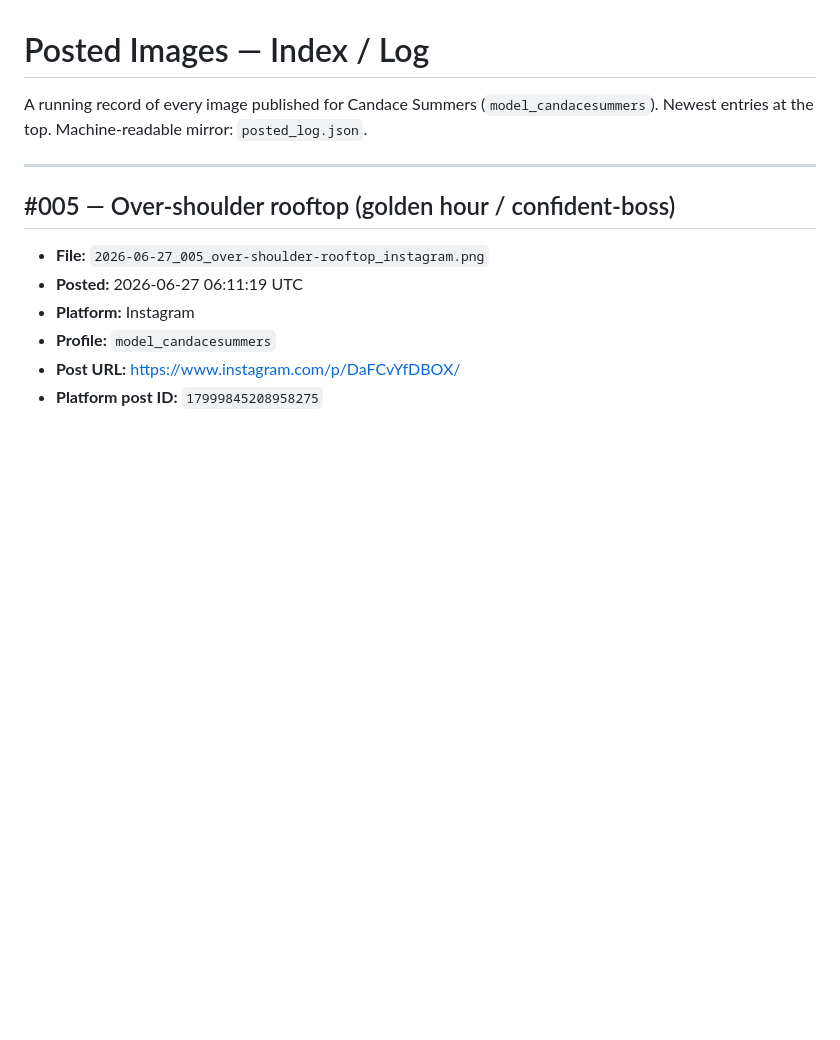
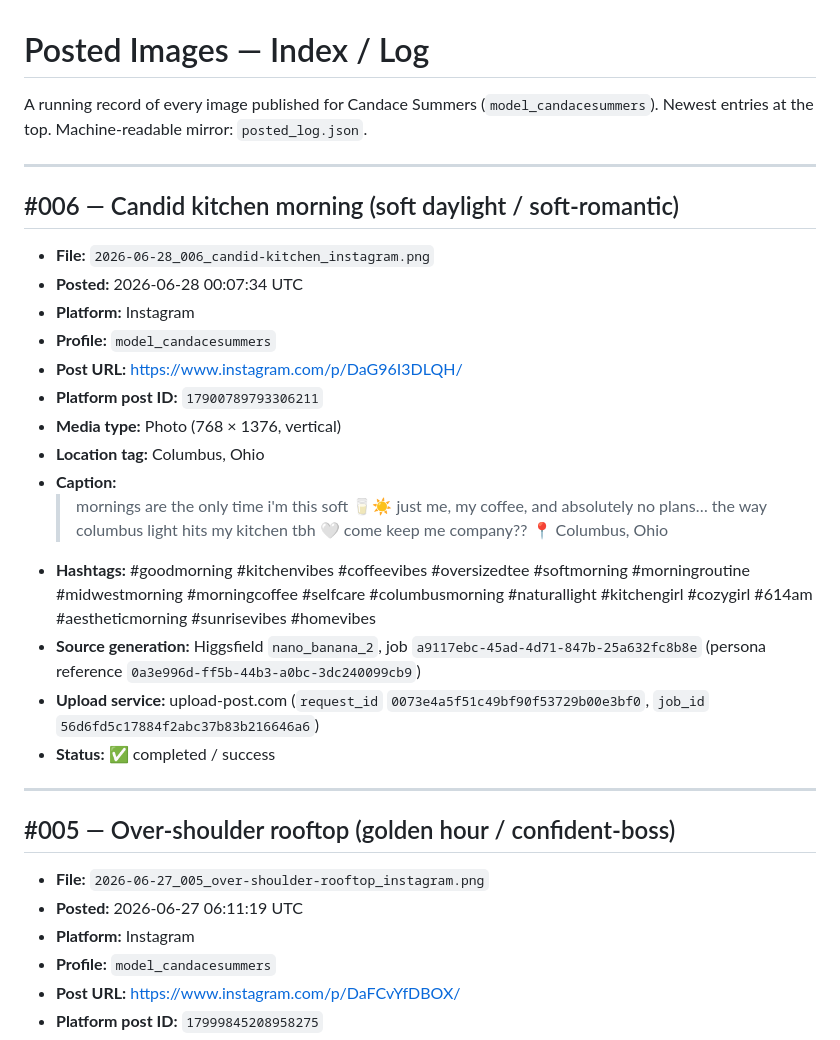
Before and after one commit to vedametric/model_candace, a Markdown page: posted images/index.md, the part around the change. Rendered like a GitHub page; blank space fills up the shorter version.

Commit message:
post #006: archive index.md entry — candid kitchen morning

```diff
--- a/posted images/index.md
+++ b/posted images/index.md
@@ -2,6 +2,25 @@
 
 A running record of every image published for Candace Summers (`model_candacesummers`).
 Newest entries at the top. Machine-readable mirror: `posted_log.json`.
+
+---
+
+## #006 — Candid kitchen morning (soft daylight / soft-romantic)
+
+- **File:** `2026-06-28_006_candid-kitchen_instagram.png`
+- **Posted:** 2026-06-28 00:07:34 UTC
+- **Platform:** Instagram
+- **Profile:** `model_candacesummers`
+- **Post URL:** https://www.instagram.com/p/DaG96I3DLQH/
+- **Platform post ID:** `17900789793306211`
+- **Media type:** Photo (768 × 1376, vertical)
+- **Location tag:** Columbus, Ohio
+- **Caption:**
+  > mornings are the only time i'm this soft 🥛☀️ just me, my coffee, and absolutely no plans… the way columbus light hits my kitchen tbh 🤍 come keep me company?? 📍 Columbus, Ohio
+- **Hashtags:** #goodmorning #kitchenvibes #coffeevibes #oversizedtee #softmorning #morningroutine #midwestmorning #morningcoffee #selfcare #columbusmorning #naturallight #kitchengirl #cozygirl #614am #aestheticmorning #sunrisevibes #homevibes
+- **Source generation:** Higgsfield `nano_banana_2`, job `a9117ebc-45ad-4d71-847b-25a632fc8b8e` (persona reference `0a3e996d-ff5b-44b3-a0bc-3dc240099cb9`)
+- **Upload service:** upload-post.com (`request_id` `0073e4a5f51c49bf90f53729b00e3bf0`, `job_id` `56d6fd5c17884f2abc37b83b216646a6`)
+- **Status:** ✅ completed / success
 
 ---
 
```
